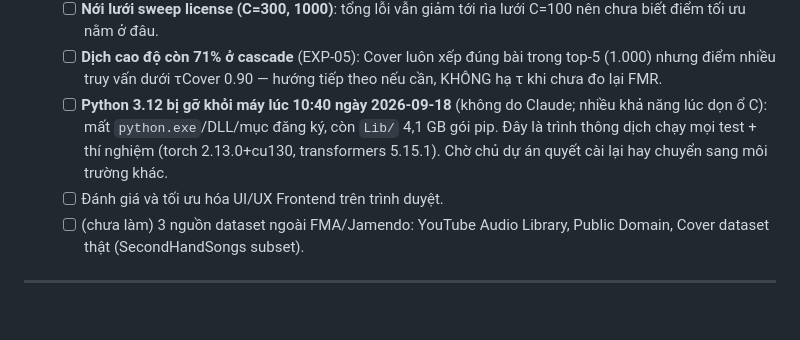
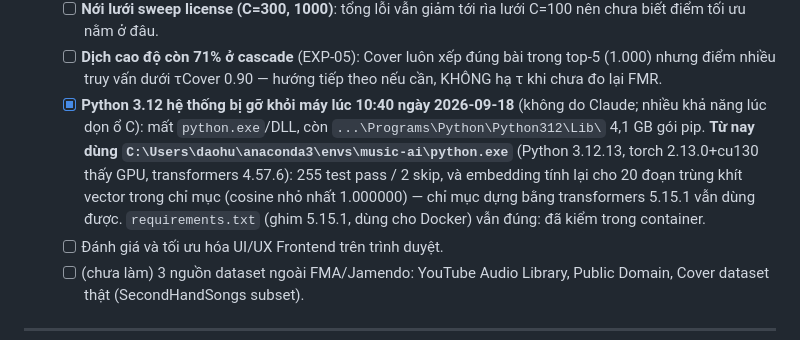
Before and after one commit to daohuuphuc21092005/AI-Music-Recognition, a Markdown page: .claude/memory.md, the part around the change. GitHub-like rendering; blank space fills up the shorter version.

Commit message:
docs(memory): chuyển trình thông dịch sang anaconda music-ai sau khi Python 3.12 bị gỡ
Python 3.12 hệ thống bị gỡ khỏi máy (không phải thay đổi trong repo). Môi trường
anaconda music-ai (Python 3.12.13, torch 2.13.0+cu130, transformers 4.57.6) chạy
255 test pass / 2 skip và tính lại embedding trùng khít vector trong chỉ mục
(cosine nhỏ nhất 1.000000 trên 20 đoạn), nên dùng tiếp được mà không cài lại.

Co-Authored-By: Claude Opus 5 <noreply@anthropic.com>
Claude-Session: https://claude.ai/code/session_012LCDpG3aijHHMyox8Hd3j1

```diff
--- a/.claude/memory.md
+++ b/.claude/memory.md
@@ -53,7 +53,7 @@ Tài liệu này đóng vai trò là **bộ nhớ ngữ cảnh liên tục** (Pe
   - [x] `train_license_classifier.py --sweep` trên 24.375 mẫu → C=100. Xong 2026-09-16, nhưng vẫn dưới baseline (xem nhật ký).
   - [ ] **Nới lưới sweep license (C=300, 1000)**: tổng lỗi vẫn giảm tới rìa lưới C=100 nên chưa biết điểm tối ưu nằm ở đâu.
   - [ ] **Dịch cao độ còn 71% ở cascade** (EXP-05): Cover luôn xếp đúng bài trong top-5 (1.000) nhưng điểm nhiều truy vấn dưới τCover 0.90 — hướng tiếp theo nếu cần, KHÔNG hạ τ khi chưa đo lại FMR.
-  - [ ] **Python 3.12 bị gỡ khỏi máy lúc 10:40 ngày 2026-09-18** (không do Claude; nhiều khả năng lúc dọn ổ C): mất `python.exe`/DLL/mục đăng ký, còn `Lib/` 4,1 GB gói pip. Đây là trình thông dịch chạy mọi test + thí nghiệm (torch 2.13.0+cu130, transformers 5.15.1). Chờ chủ dự án quyết cài lại hay chuyển sang môi trường khác.
+  - [x] **Python 3.12 hệ thống bị gỡ khỏi máy lúc 10:40 ngày 2026-09-18** (không do Claude; nhiều khả năng lúc dọn ổ C): mất `python.exe`/DLL, còn `...\Programs\Python\Python312\Lib\` 4,1 GB gói pip. **Từ nay dùng `C:\Users\daohu\anaconda3\envs\music-ai\python.exe`** (Python 3.12.13, torch 2.13.0+cu130 thấy GPU, transformers 4.57.6): 255 test pass / 2 skip, và embedding tính lại cho 20 đoạn trùng khít vector trong chỉ mục (cosine nhỏ nhất 1.000000) — chỉ mục dựng bằng transformers 5.15.1 vẫn dùng được. `requirements.txt` (ghim 5.15.1, dùng cho Docker) vẫn đúng: đã kiểm trong container.
   - [ ] Đánh giá và tối ưu hóa UI/UX Frontend trên trình duyệt.
   - [ ] (chưa làm) 3 nguồn dataset ngoài FMA/Jamendo: YouTube Audio Library, Public Domain, Cover dataset thật (SecondHandSongs subset).
 
```
